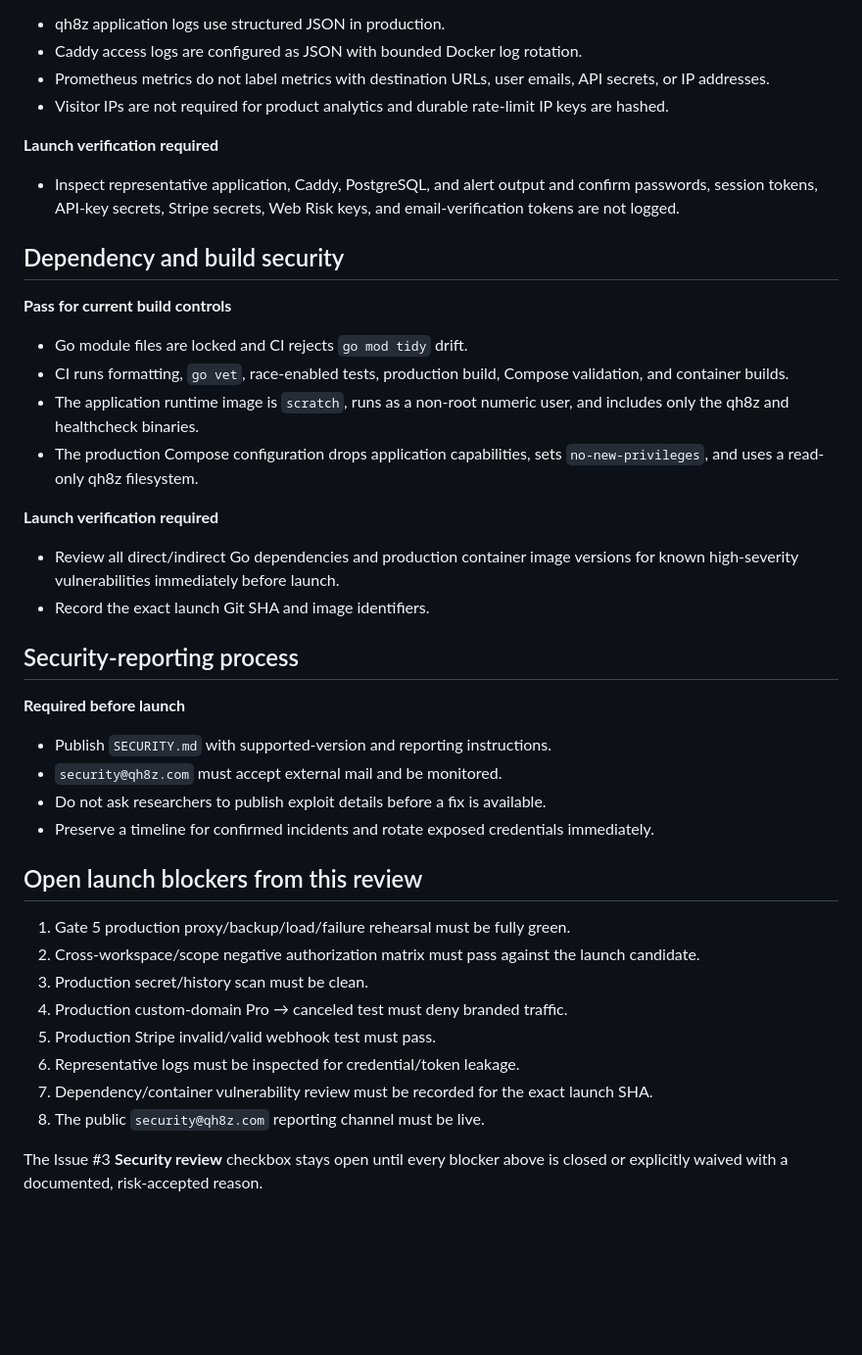
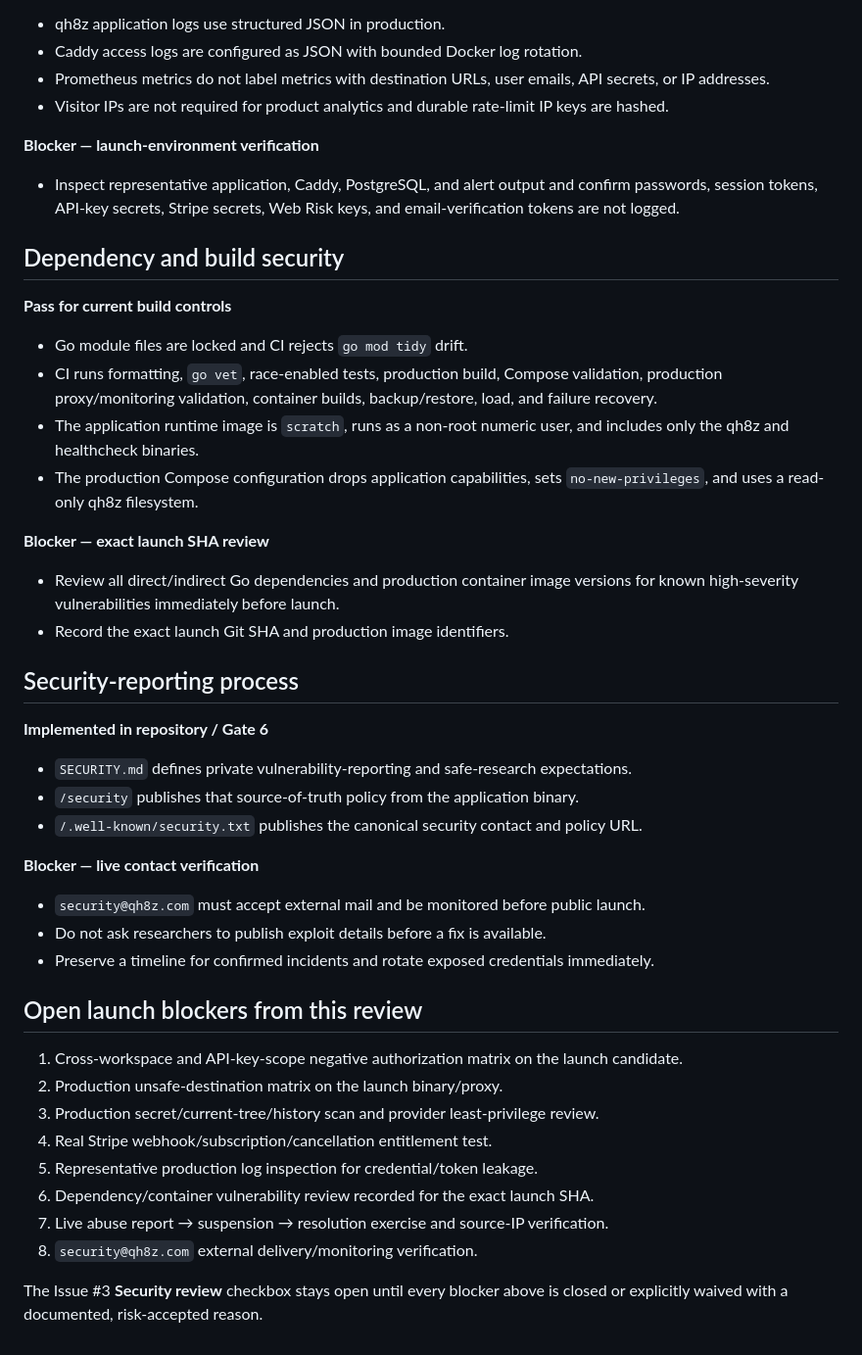
Before and after one commit to gitupofftheflooranddosomework/qh8z, a Markdown page: docs/SECURITY_REVIEW.md, the part around one of its changes. Shown at 98% size. GitHub-like rendering; blank space fills up the shorter version.

Commit message:
update security review after Gate 5 acceptance

```diff
--- a/docs/SECURITY_REVIEW.md
+++ b/docs/SECURITY_REVIEW.md
@@ -120,7 +134,7 @@ A finding marked **Blocker** must be closed before the Issue #3 security-review
 - Prometheus metrics do not label metrics with destination URLs, user emails, API secrets, or IP addresses.
 - Visitor IPs are not required for product analytics and durable rate-limit IP keys are hashed.
 
-**Launch verification required**
+**Blocker — launch-environment verification**
 
 - Inspect representative application, Caddy, PostgreSQL, and alert output and confirm passwords, session tokens, API-key secrets, Stripe secrets, Web Risk keys, and email-verification tokens are not logged.
 
@@ -129,33 +143,38 @@ A finding marked **Blocker** must be closed before the Issue #3 security-review
 **Pass for current build controls**
 
 - Go module files are locked and CI rejects `go mod tidy` drift.
-- CI runs formatting, `go vet`, race-enabled tests, production build, Compose validation, and container builds.
+- CI runs formatting, `go vet`, race-enabled tests, production build, Compose validation, production proxy/monitoring validation, container builds, backup/restore, load, and failure recovery.
 - The application runtime image is `scratch`, runs as a non-root numeric user, and includes only the qh8z and healthcheck binaries.
 - The production Compose configuration drops application capabilities, sets `no-new-privileges`, and uses a read-only qh8z filesystem.
 
-**Launch verification required**
+**Blocker — exact launch SHA review**
 
 - Review all direct/indirect Go dependencies and production container image versions for known high-severity vulnerabilities immediately before launch.
-- Record the exact launch Git SHA and image identifiers.
+- Record the exact launch Git SHA and production image identifiers.
 
 ## Security-reporting process
 
-**Required before launch**
+**Implemented in repository / Gate 6**
 
-- Publish `SECURITY.md` with supported-version and reporting instructions.
-- `security@qh8z.com` must accept external mail and be monitored.
+- `SECURITY.md` defines private vulnerability-reporting and safe-research expectations.
+- `/security` publishes that source-of-truth policy from the application binary.
+- `/.well-known/security.txt` publishes the canonical security contact and policy URL.
+
+**Blocker — live contact verification**
+
+- `security@qh8z.com` must accept external mail and be monitored before public launch.
 - Do not ask researchers to publish exploit details before a fix is available.
 - Preserve a timeline for confirmed incidents and rotate exposed credentials immediately.
 
 ## Open launch blockers from this review
 
-1. Gate 5 production proxy/backup/load/failure rehearsal must be fully green.
-2. Cross-workspace/scope negative authorization matrix must pass against the launch candidate.
-3. Production secret/history scan must be clean.
-4. Production custom-domain Pro → canceled test must deny branded traffic.
-5. Production Stripe invalid/valid webhook test must pass.
-6. Representative logs must be inspected for credential/token leakage.
-7. Dependency/container vulnerability review must be recorded for the exact launch SHA.
-8. The public `security@qh8z.com` reporting channel must be live.
+1. Cross-workspace and API-key-scope negative authorization matrix on the launch candidate.
+2. Production unsafe-destination matrix on the launch binary/proxy.
+3. Production secret/current-tree/history scan and provider least-privilege review.
+4. Real Stripe webhook/subscription/cancellation entitlement test.
+5. Representative production log inspection for credential/token leakage.
+6. Dependency/container vulnerability review recorded for the exact launch SHA.
+7. Live abuse report → suspension → resolution exercise and source-IP verification.
+8. `security@qh8z.com` external delivery/monitoring verification.
 
 The Issue #3 **Security review** checkbox stays open until every blocker above is closed or explicitly waived with a documented, risk-accepted reason.
```
Also changed, not shown: other parts of docs/SECURITY_REVIEW.md (+40 -26 lines).
